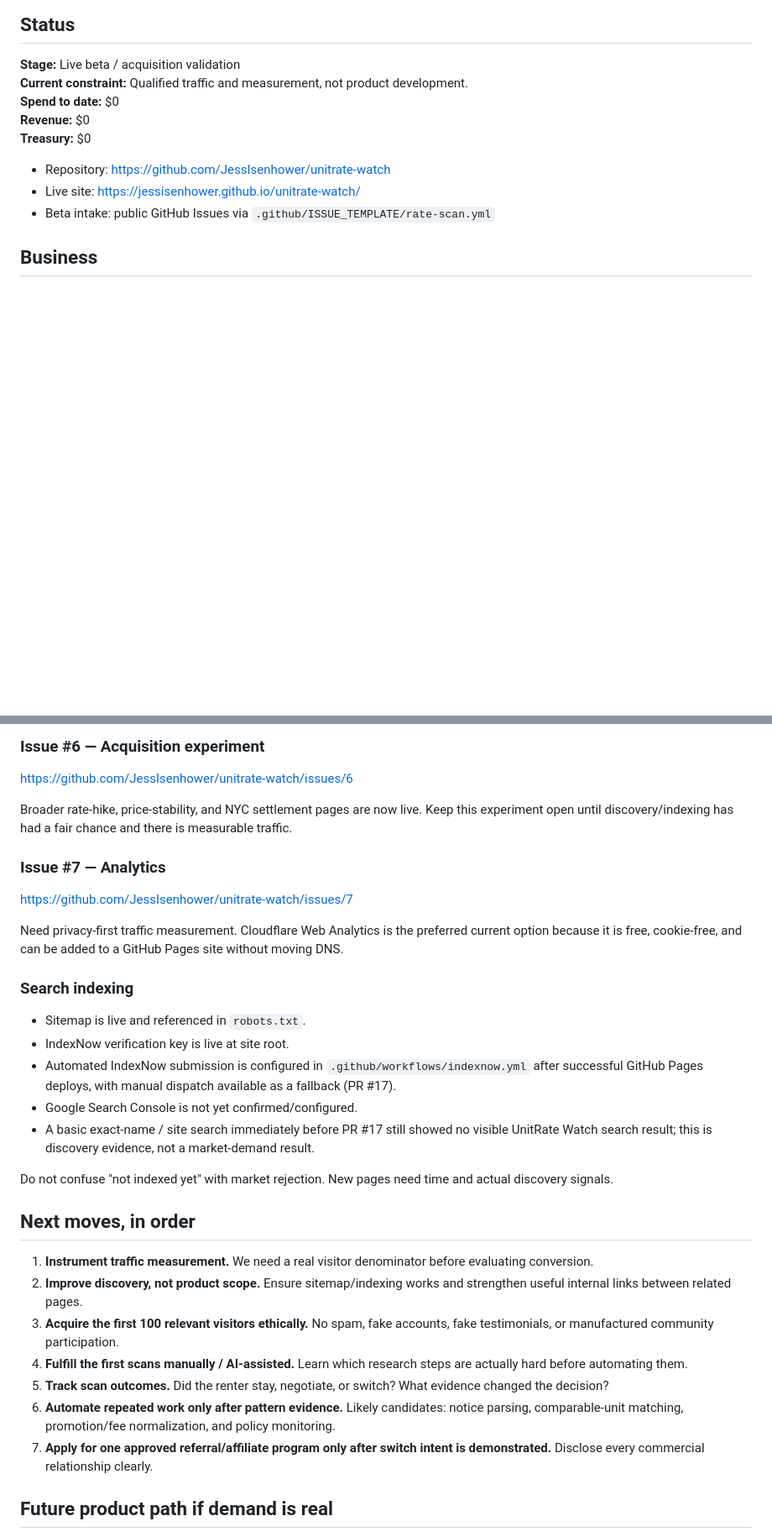
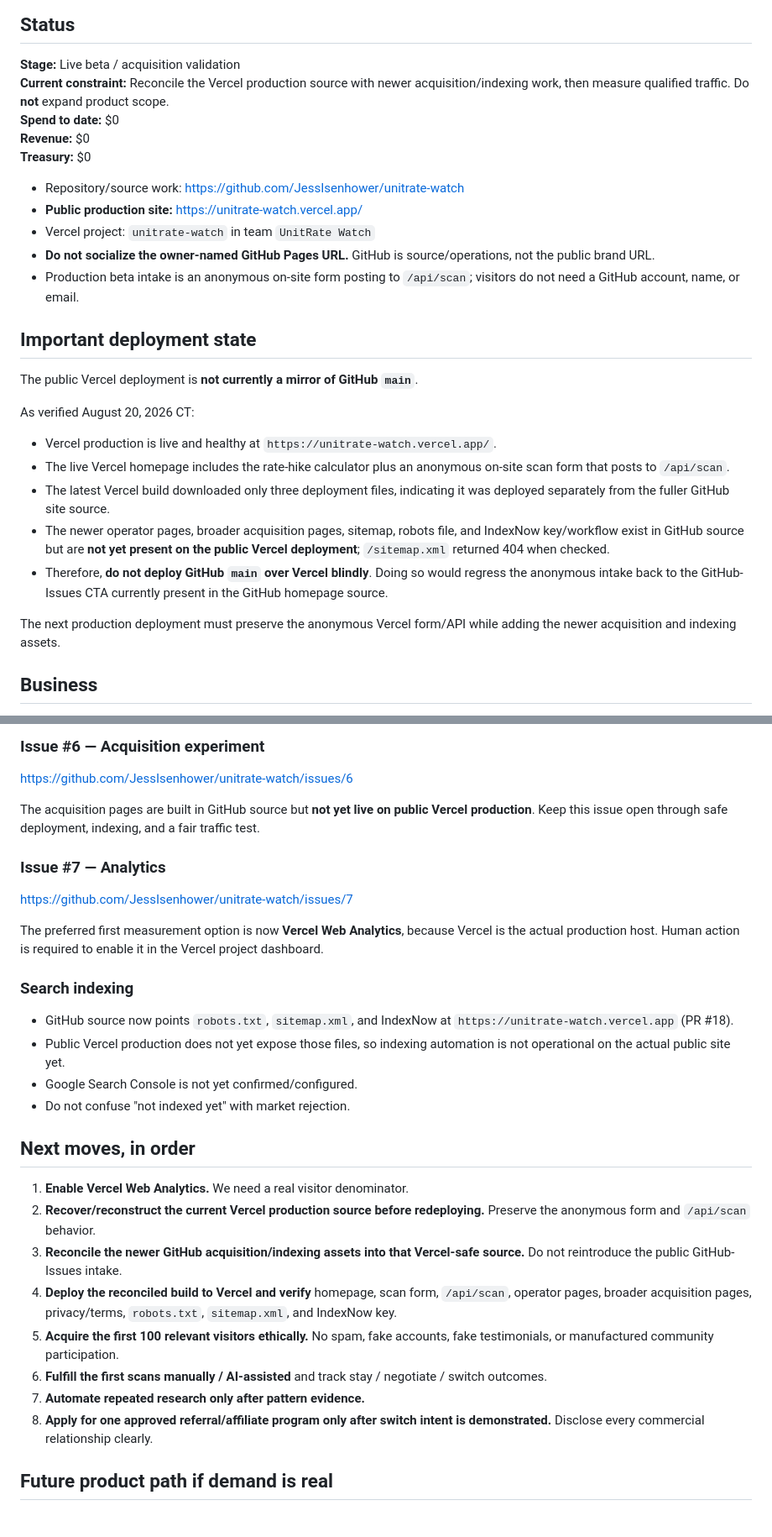
Before and after one commit to JessIsenhower/unitrate-watch, a Markdown page: HANDOFF.md, 2 parts joined by grey strips. Shown at 84% size. Rendered like a GitHub page; blank space fills up the shorter version.

```diff
--- a/HANDOFF.md
+++ b/HANDOFF.md
@@ -5,14 +5,30 @@ _Last updated: August 20, 2026 (CT)_
 ## Status
 
 **Stage:** Live beta / acquisition validation
-**Current constraint:** Qualified traffic and measurement, not product development.
+**Current constraint:** Reconcile the Vercel production source with newer acquisition/indexing work, then measure qualified traffic. Do **not** expand product scope.
 **Spend to date:** $0
 **Revenue:** $0
 **Treasury:** $0
 
-- Repository: https://github.com/JessIsenhower/unitrate-watch
-- Live site: https://jessisenhower.github.io/unitrate-watch/
-- Beta intake: public GitHub Issues via `.github/ISSUE_TEMPLATE/rate-scan.yml`
+- Repository/source work: https://github.com/JessIsenhower/unitrate-watch
+- **Public production site:** https://unitrate-watch.vercel.app/
+- Vercel project: `unitrate-watch` in team `UnitRate Watch`
+- **Do not socialize the owner-named GitHub Pages URL.** GitHub is source/operations, not the public brand URL.
+- Production beta intake is an anonymous on-site form posting to `/api/scan`; visitors do not need a GitHub account, name, or email.
+
+## Important deployment state
+
+The public Vercel deployment is **not currently a mirror of GitHub `main`**.
+
+As verified August 20, 2026 CT:
+
+- Vercel production is live and healthy at `https://unitrate-watch.vercel.app/`.
+- The live Vercel homepage includes the rate-hike calculator plus an anonymous on-site scan form that posts to `/api/scan`.
+- The latest Vercel build downloaded only three deployment files, indicating it was deployed separately from the fuller GitHub site source.
+- The newer operator pages, broader acquisition pages, sitemap, robots file, and IndexNow key/workflow exist in GitHub source but are **not yet present on the public Vercel deployment**; `/sitemap.xml` returned 404 when checked.
+- Therefore, **do not deploy GitHub `main` over Vercel blindly**. Doing so would regress the anonymous intake back to the GitHub-Issues CTA currently present in the GitHub homepage source.
+
+The next production deployment must preserve the anonymous Vercel form/API while adding the newer acquisition and indexing assets.
 
 ## Business
 
@@ -153,33 +165,31 @@ No conversion conclusions are valid until the visitor denominator exists.
 
 https://github.com/JessIsenhower/unitrate-watch/issues/6
 
-Broader rate-hike, price-stability, and NYC settlement pages are now live. Keep this experiment open until discovery/indexing has had a fair chance and there is measurable traffic.
+The acquisition pages are built in GitHub source but **not yet live on public Vercel production**. Keep this issue open through safe deployment, indexing, and a fair traffic test.
 
 ### Issue #7 — Analytics
 
 https://github.com/JessIsenhower/unitrate-watch/issues/7
 
-Need privacy-first traffic measurement. Cloudflare Web Analytics is the preferred current option because it is free, cookie-free, and can be added to a GitHub Pages site without moving DNS.
+The preferred first measurement option is now **Vercel Web Analytics**, because Vercel is the actual production host. Human action is required to enable it in the Vercel project dashboard.
 
 ### Search indexing
 
-- Sitemap is live and referenced in `robots.txt`.
-- IndexNow verification key is live at site root.
-- Automated IndexNow submission is configured in `.github/workflows/indexnow.yml` after successful GitHub Pages deploys, with manual dispatch available as a fallback (PR #17).
+- GitHub source now points `robots.txt`, `sitemap.xml`, and IndexNow at `https://unitrate-watch.vercel.app` (PR #18).
+- Public Vercel production does not yet expose those files, so indexing automation is not operational on the actual public site yet.
 - Google Search Console is not yet confirmed/configured.
-- A basic exact-name / site search immediately before PR #17 still showed no visible UnitRate Watch search result; this is discovery evidence, not a market-demand result.
-
-Do not confuse "not indexed yet" with market rejection. New pages need time and actual discovery signals.
+- Do not confuse "not indexed yet" with market rejection.
 
 ## Next moves, in order
 
-1. **Instrument traffic measurement.** We need a real visitor denominator before evaluating conversion.
-2. **Improve discovery, not product scope.** Ensure sitemap/indexing works and strengthen useful internal links between related pages.
-3. **Acquire the first 100 relevant visitors ethically.** No spam, fake accounts, fake testimonials, or manufactured community participation.
-4. **Fulfill the first scans manually / AI-assisted.** Learn which research steps are actually hard before automating them.
-5. **Track scan outcomes.** Did the renter stay, negotiate, or switch? What evidence changed the decision?
-6. **Automate repeated work only after pattern evidence.** Likely candidates: notice parsing, comparable-unit matching, promotion/fee normalization, and policy monitoring.
-7. **Apply for one approved referral/affiliate program only after switch intent is demonstrated.** Disclose every commercial relationship clearly.
+1. **Enable Vercel Web Analytics.** We need a real visitor denominator.
+2. **Recover/reconstruct the current Vercel production source before redeploying.** Preserve the anonymous form and `/api/scan` behavior.
+3. **Reconcile the newer GitHub acquisition/indexing assets into that Vercel-safe source.** Do not reintroduce the public GitHub-Issues intake.
+4. **Deploy the reconciled build to Vercel and verify** homepage, scan form, `/api/scan`, operator pages, broader acquisition pages, privacy/terms, `robots.txt`, `sitemap.xml`, and IndexNow key.
+5. **Acquire the first 100 relevant visitors ethically.** No spam, fake accounts, fake testimonials, or manufactured community participation.
+6. **Fulfill the first scans manually / AI-assisted** and track stay / negotiate / switch outcomes.
+7. **Automate repeated research only after pattern evidence.**
+8. **Apply for one approved referral/affiliate program only after switch intent is demonstrated.** Disclose every commercial relationship clearly.
 
 ## Future product path if demand is real
 
```
Also changed, not shown: other parts of HANDOFF.md (+27 -27 lines).
